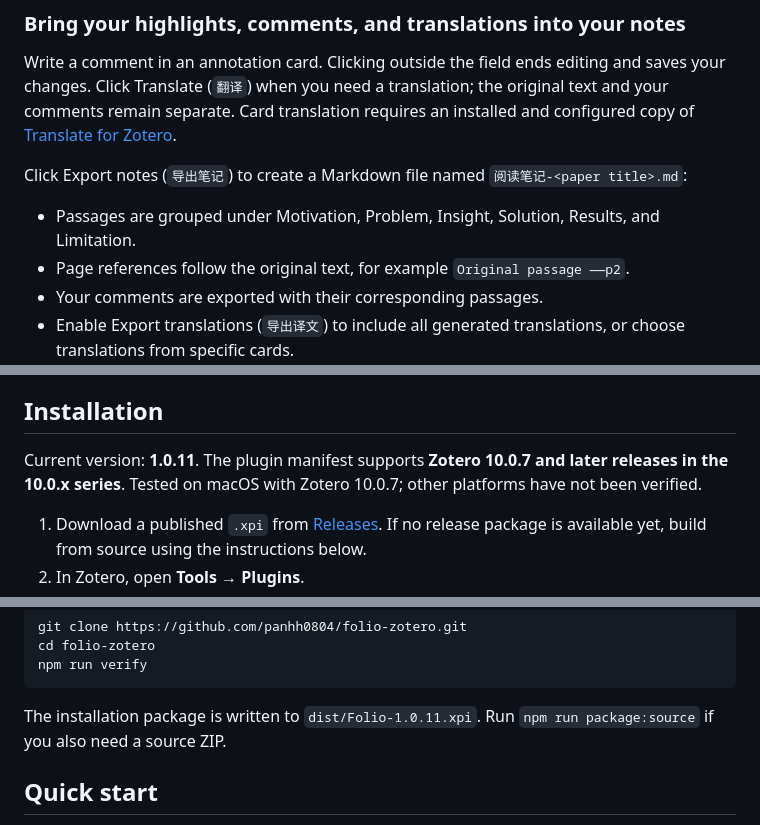
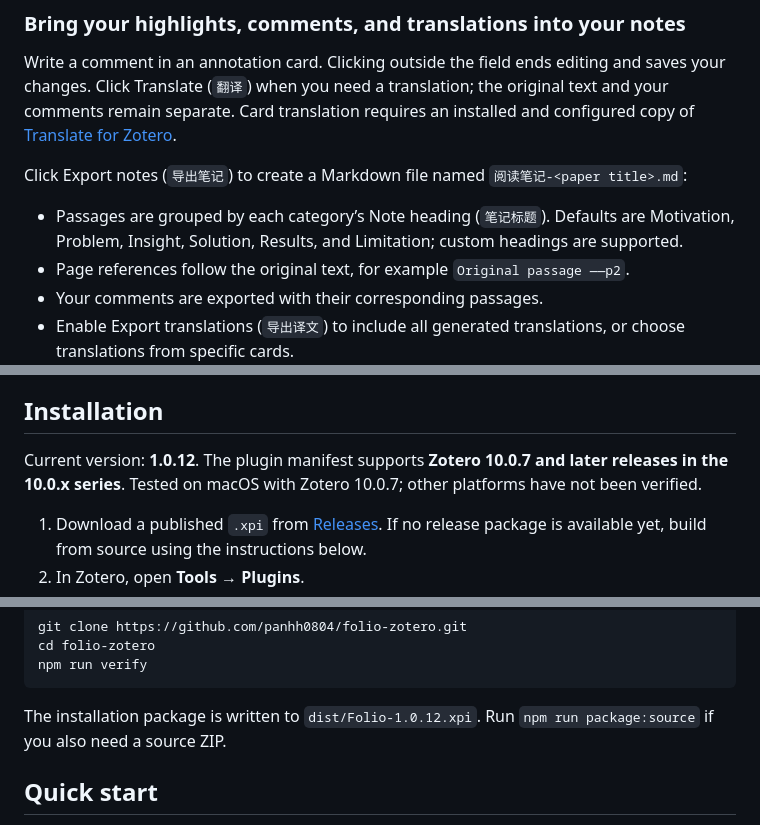
Before and after one commit to panhh0804/folio-zotero, a Markdown page: README.en.md, 3 parts joined by grey strips. Rendered like a GitHub page; folded sections open.

````diff
--- a/README.en.md
+++ b/README.en.md
@@ -81,7 +116,7 @@ Write a comment in an annotation card. Clicking outside the field ends editing a
 
 Click Export notes (`导出笔记`) to create a Markdown file named `阅读笔记-<paper title>.md`:
 
-- Passages are grouped under Motivation, Problem, Insight, Solution, Results, and Limitation.
+- Passages are grouped by each category’s Note heading (`笔记标题`). Defaults are Motivation, Problem, Insight, Solution, Results, and Limitation; custom headings are supported.
 - Page references follow the original text, for example `Original passage ——p2`.
 - Your comments are exported with their corresponding passages.
 - Enable Export translations (`导出译文`) to include all generated translations, or choose translations from specific cards.
@@ -92,7 +127,7 @@ Export includes translations that have already been generated. It does not make
 
 ## Installation
 
-Current version: **1.0.11**. The plugin manifest supports **Zotero 10.0.7 and later releases in the 10.0.x series**. Tested on macOS with Zotero 10.0.7; other platforms have not been verified.
+Current version: **1.0.12**. The plugin manifest supports **Zotero 10.0.7 and later releases in the 10.0.x series**. Tested on macOS with Zotero 10.0.7; other platforms have not been verified.
 
 1. Download a published `.xpi` from [Releases](https://github.com/panhh0804/folio-zotero/releases). If no release package is available yet, build from source using the instructions below.
 2. In Zotero, open **Tools → Plugins**.
@@ -110,7 +145,7 @@ cd folio-zotero
 npm run verify
 ```
 
-The installation package is written to `dist/Folio-1.0.11.xpi`. Run `npm run package:source` if you also need a source ZIP.
+The installation package is written to `dist/Folio-1.0.12.xpi`. Run `npm run package:source` if you also need a source ZIP.
 
 </details>
 
````
Also changed, not shown: other parts of README.en.md (+39 -4 lines), README.md (+43 -8 lines), docs/media/category-settings.png, docs/media/color-picker.png (added), docs/media/custom-annotation.png (added), 7 other files.
